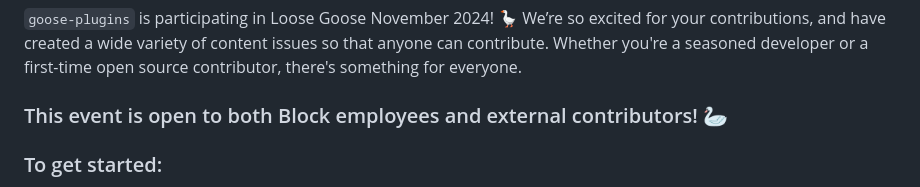
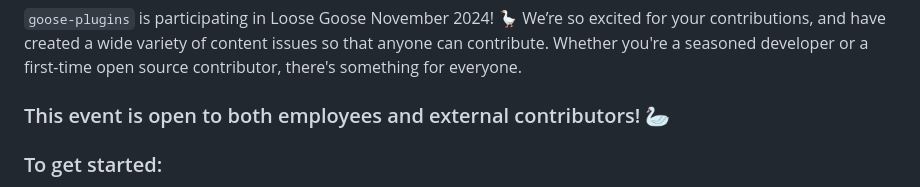
Before and after one commit to block-open-source/goose-plugins, a Markdown page: README.md, the part around the change. Drawn GitHub-style.

Commit message:
Update README.md (#48)

```diff
--- a/README.md
+++ b/README.md
@@ -8,7 +8,7 @@
 
 `goose-plugins` is participating in Loose Goose November 2024! 🪿 We’re so excited for your contributions, and have created a wide variety of content issues so that anyone can contribute. Whether you're a seasoned developer or a first-time open source contributor, there's something for everyone.
 
-### This event is open to both Block employees and external contributors! 🦢
+### This event is open to both employees and external contributors! 🦢
 
 ### To get started:
 
```
